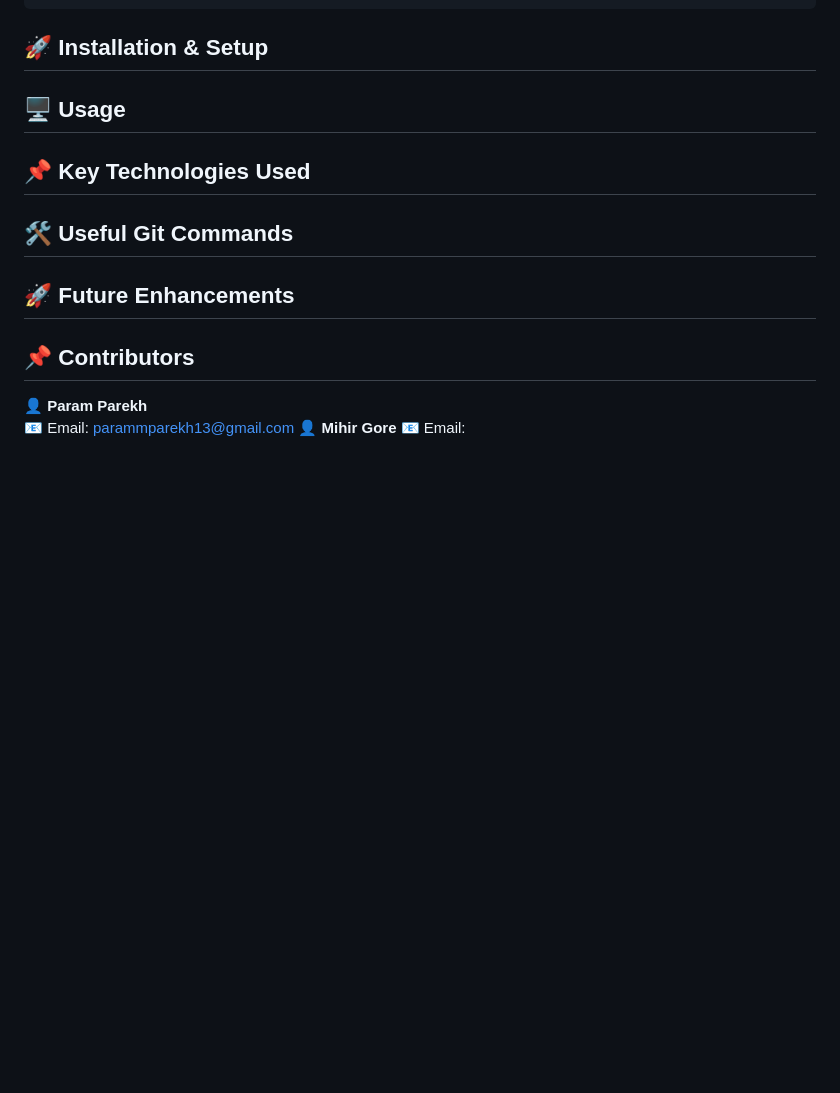
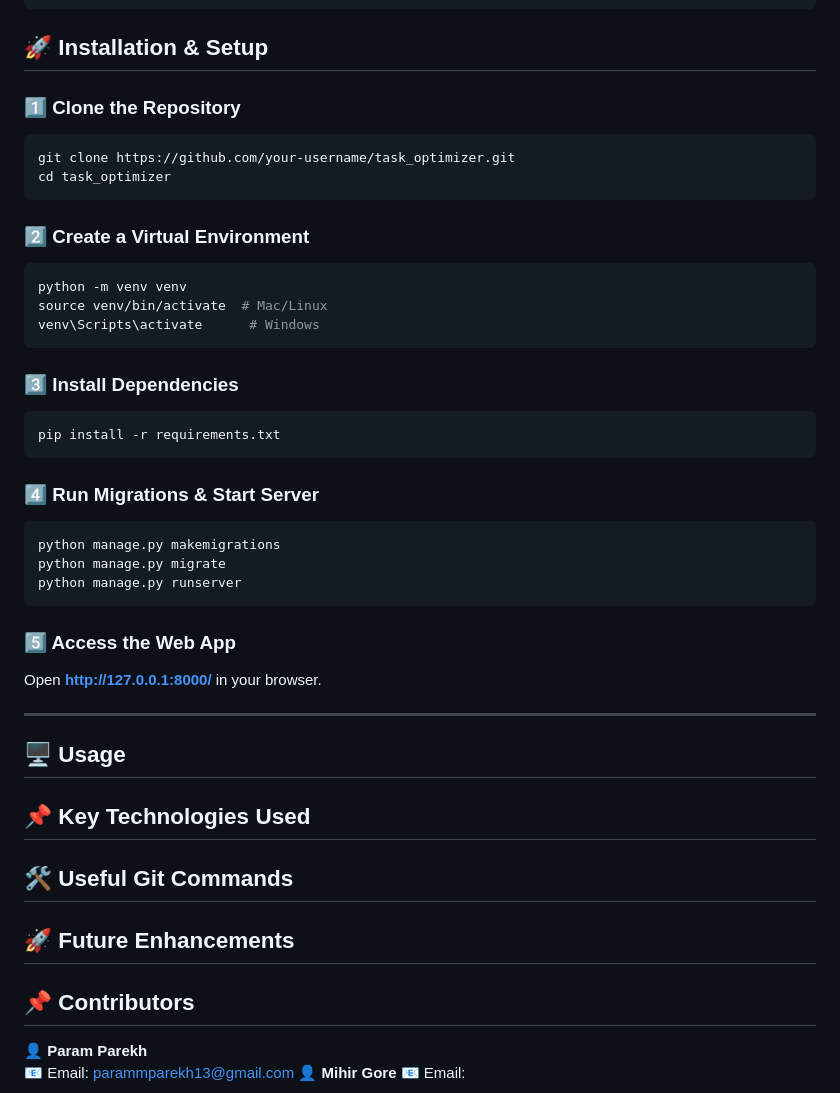
Before and after one commit to Param1304/Smart-Flight-Assistant, a Markdown page: README.md, the part around the change. Drawn GitHub-style; blank space fills up the shorter version.

````diff
--- a/README.md
+++ b/README.md
@@ -85,6 +85,35 @@ webapp/
 
 
 ## **🚀 Installation & Setup**
+### **1️⃣ Clone the Repository**
+```sh
+git clone https://github.com/your-username/task_optimizer.git
+cd task_optimizer
+```
+
+### **2️⃣ Create a Virtual Environment**
+```sh
+python -m venv venv
+source venv/bin/activate  # Mac/Linux
+venv\Scripts\activate      # Windows
+```
+
+### **3️⃣ Install Dependencies**
+```sh
+pip install -r requirements.txt
+```
+
+### **4️⃣ Run Migrations & Start Server**
+```sh
+python manage.py makemigrations
+python manage.py migrate
+python manage.py runserver
+```
+
+### **5️⃣ Access the Web App**
+Open **http://127.0.0.1:8000/** in your browser.
+
+---
 
 ## **🖥️ Usage**
 
````
